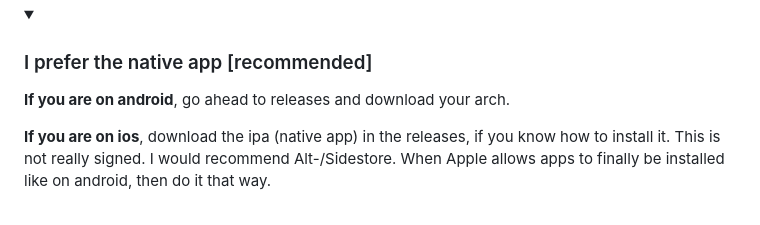
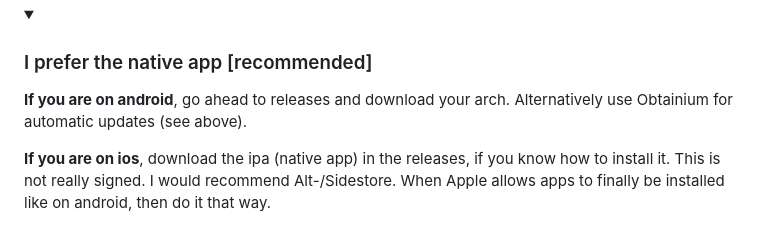
Before and after one commit to RandomModderJDK/hw_manager_flutter, a Markdown page: README.md, the part around one of its changes. Rendered like a GitHub page.

```diff
--- a/README.md
+++ b/README.md
@@ -71,7 +75,7 @@ with Chromium-based browsers and firefox.
 </details>
 <details open><summary><h3 style="display:inline-block">I prefer the native app [recommended]</h3></summary>
 
-**If you are on android**, go ahead to releases and download your arch.
+**If you are on android**, go ahead to releases and download your arch. Alternatively use Obtainium for automatic updates (see above).
 
 **If you are on ios**, download the ipa (native app) in the releases, if you know how to install it.
 This is not really signed. I would recommend Alt-/Sidestore. When Apple allows apps to
```
Also changed, not shown: other parts of README.md (+4 -0 lines).
